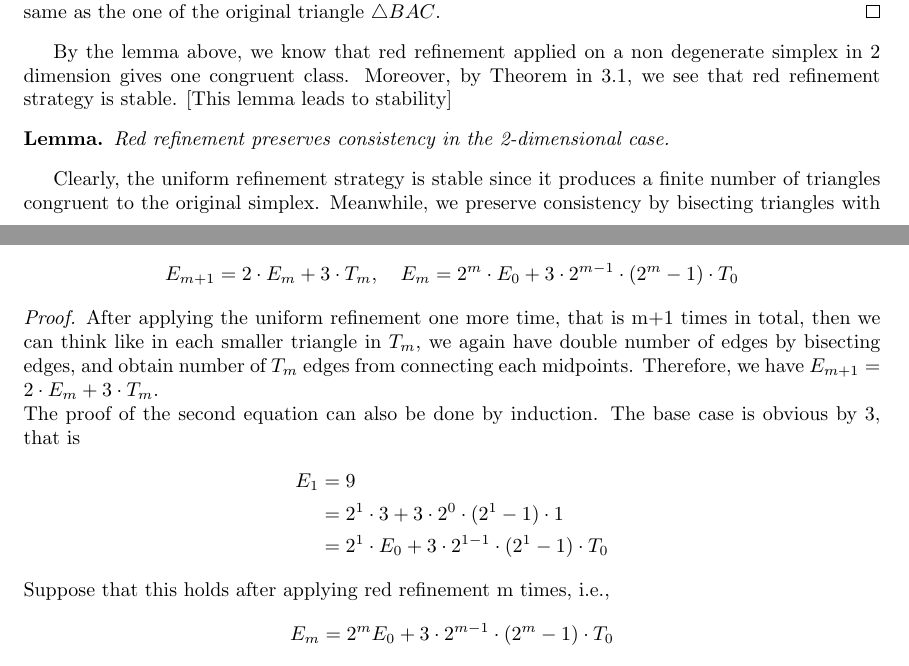
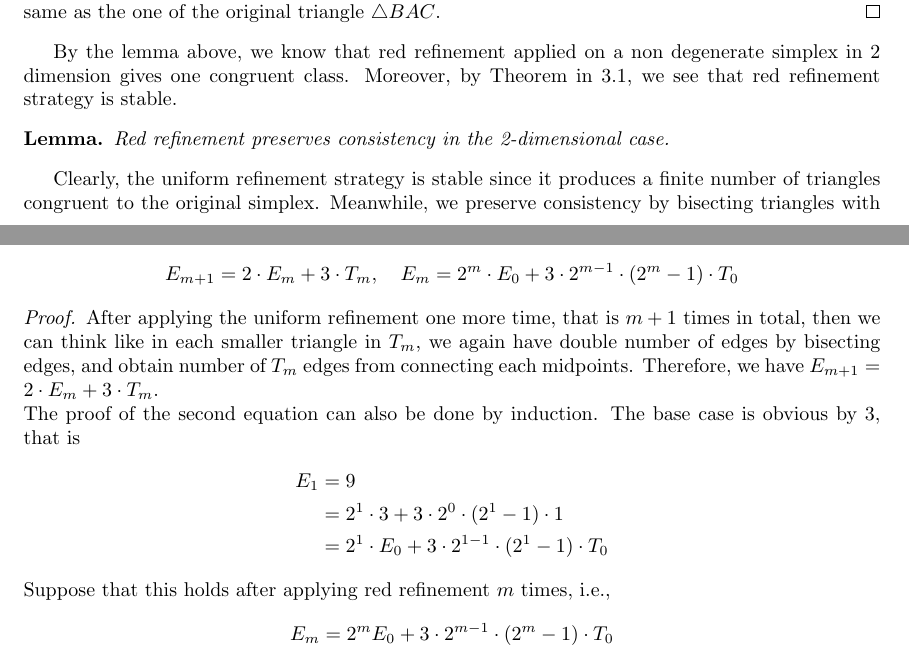
Before and after one commit to zhao-lyu/Simplices-and-Triangulations, a LaTeX document (Project199.tex, which reads UniformRefinement.tex): two parts of pages 11 and 12 of 22, joined at a grey line, cut so that both start at the same text. Compiled offline with pdfLaTeX.

Commit message:
Add files via upload

```diff
--- a/UniformRefinement.tex
+++ b/UniformRefinement.tex
@@ -138,7 +138,6 @@
     Therefore, $\triangle{BXY} \cong \triangle{XAZ}$. Similarily, we can prove the four triangles are congruent to each other, i.e., $\triangle{BXY}\cong\triangle{XAZ}\cong\triangle{YZC} \cong\triangle{ZYX}$, so they are in a same congruent class, which is same as the one of the original triangle $\triangle{BAC}$.
     \end{proof}
     By the lemma above, we know that red refinement applied on a non degenerate simplex in 2 dimension gives one congruent class. Moreover, by Theorem in 3.1, we see that red refinement strategy is stable.
-    [This lemma leads to stability]
 
     \begin{lemma*}
     Red refinement preserves consistency in the 2-dimensional case.
@@ -178,14 +177,14 @@
     \end{align*}
     \end{lemma}
     \begin{proof}
-    After applying the uniform refinement one more time, that is m+1 times in total, then we can think like in each smaller triangle in $T_m$, we again have double number of edges by bisecting edges, and obtain number of $T_m$ edges from connecting each midpoints. Therefore, we have $E_{m+1} = 2\cdot E_m + 3\cdot T_m$.\\
+    After applying the uniform refinement one more time, that is $m+1$ times in total, then we can think like in each smaller triangle in $T_m$, we again have double number of edges by bisecting edges, and obtain number of $T_m$ edges from connecting each midpoints. Therefore, we have $E_{m+1} = 2\cdot E_m + 3\cdot T_m$.\\
     The proof of the second equation can also be done by induction. The base case is obvious by \ref{Fig3}, that is
     \begin{align*}
     E_1 &= 9 \\
     &= 2^1\cdot 3 + 3\cdot 2^0 \cdot (2^1 - 1)\cdot1\\
     &= 2^1\cdot E_0 + 3\cdot2^{1-1}\cdot(2^1 - 1)\cdot T_0
     \end{align*}
-    Suppose that this holds after applying red refinement m times, i.e.,
+    Suppose that this holds after applying red refinement $m$ times, i.e.,
     \begin{align*}
     E_{m} = 2^{m} E_0 + 3 \cdot2^{m-1}\cdot(2^{m} -1)\cdot T_0
     \end{align*},
```
